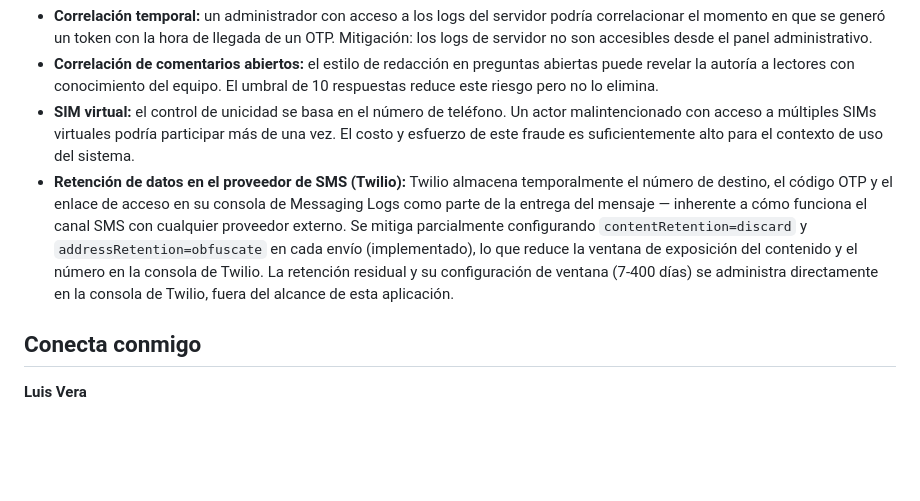
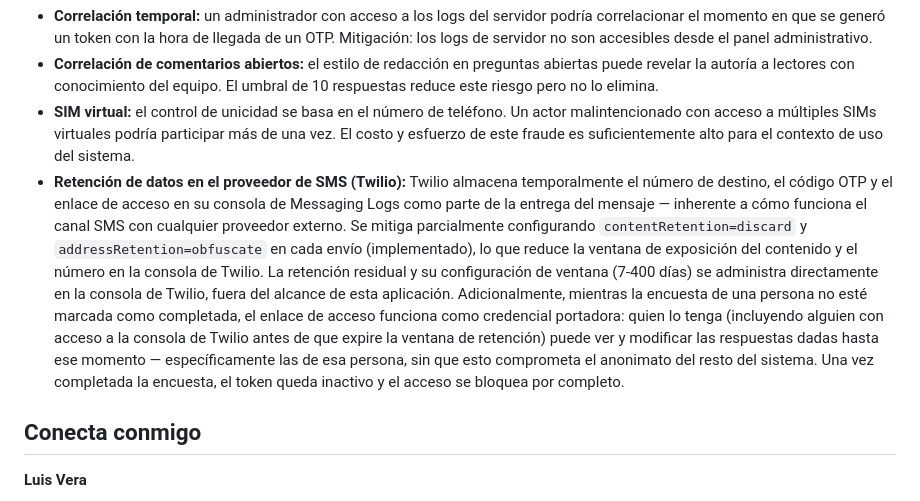
Before and after one commit to arrilive/encuesta-clima-laboral, a Markdown page: README.md, the part around the change. Rendered like a GitHub page; blank space fills up the shorter version.

Commit message:
docs(readme): precisar alcance real del riesgo de exposición de token via Twilio

```diff
--- a/README.md
+++ b/README.md
@@ -146,7 +146,7 @@ Ningún sistema es 100% hermético. Los siguientes riesgos han sido identificado
 - **Correlación temporal:** un administrador con acceso a los logs del servidor podría correlacionar el momento en que se generó un token con la hora de llegada de un OTP. Mitigación: los logs de servidor no son accesibles desde el panel administrativo.
 - **Correlación de comentarios abiertos:** el estilo de redacción en preguntas abiertas puede revelar la autoría a lectores con conocimiento del equipo. El umbral de 10 respuestas reduce este riesgo pero no lo elimina.
 - **SIM virtual:** el control de unicidad se basa en el número de teléfono. Un actor malintencionado con acceso a múltiples SIMs virtuales podría participar más de una vez. El costo y esfuerzo de este fraude es suficientemente alto para el contexto de uso del sistema.
-- **Retención de datos en el proveedor de SMS (Twilio):** Twilio almacena temporalmente el número de destino, el código OTP y el enlace de acceso en su consola de Messaging Logs como parte de la entrega del mensaje — inherente a cómo funciona el canal SMS con cualquier proveedor externo. Se mitiga parcialmente configurando `contentRetention=discard` y `addressRetention=obfuscate` en cada envío (implementado), lo que reduce la ventana de exposición del contenido y el número en la consola de Twilio. La retención residual y su configuración de ventana (7-400 días) se administra directamente en la consola de Twilio, fuera del alcance de esta aplicación.
+- **Retención de datos en el proveedor de SMS (Twilio):** Twilio almacena temporalmente el número de destino, el código OTP y el enlace de acceso en su consola de Messaging Logs como parte de la entrega del mensaje — inherente a cómo funciona el canal SMS con cualquier proveedor externo. Se mitiga parcialmente configurando `contentRetention=discard` y `addressRetention=obfuscate` en cada envío (implementado), lo que reduce la ventana de exposición del contenido y el número en la consola de Twilio. La retención residual y su configuración de ventana (7-400 días) se administra directamente en la consola de Twilio, fuera del alcance de esta aplicación. Adicionalmente, mientras la encuesta de una persona no esté marcada como completada, el enlace de acceso funciona como credencial portadora: quien lo tenga (incluyendo alguien con acceso a la consola de Twilio antes de que expire la ventana de retención) puede ver y modificar las respuestas dadas hasta ese momento — específicamente las de esa persona, sin que esto comprometa el anonimato del resto del sistema. Una vez completada la encuesta, el token queda inactivo y el acceso se bloquea por completo.
 
 ## Conecta conmigo
 
```
